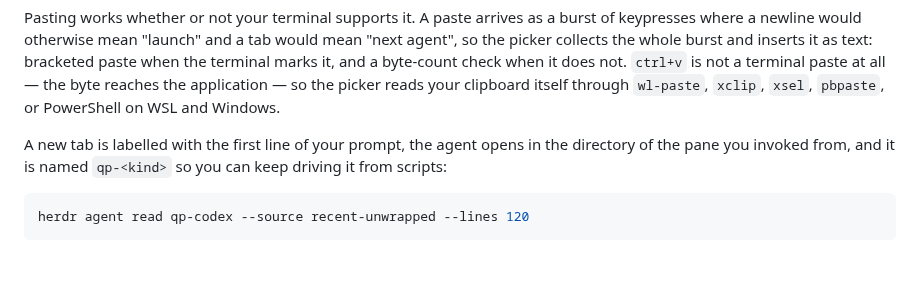
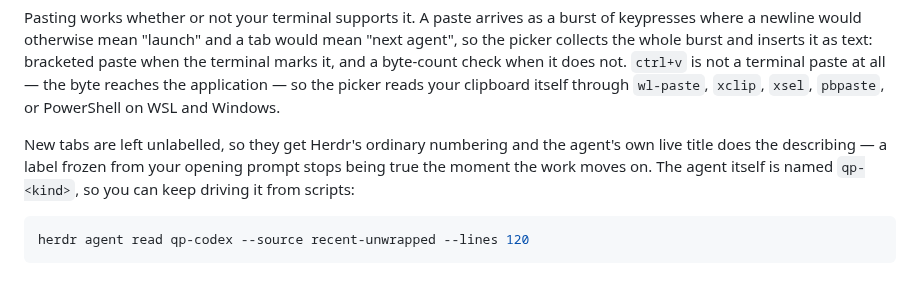
Before and after one commit to Taanviir/herdr-quick-prompt, a Markdown page: README.md, the part around one of its changes. Rendered like a GitHub page.

````diff
--- a/README.md
+++ b/README.md
@@ -95,9 +108,10 @@ it does not. `ctrl+v` is not a terminal paste at all — the byte reaches the
 application — so the picker reads your clipboard itself through `wl-paste`,
 `xclip`, `xsel`, `pbpaste`, or PowerShell on WSL and Windows.
 
-A new tab is labelled with the first line of your prompt, the agent opens in the
-directory of the pane you invoked from, and it is named `qp-<kind>` so you can
-keep driving it from scripts:
+New tabs are left unlabelled, so they get Herdr's ordinary numbering and the
+agent's own live title does the describing — a label frozen from your opening
+prompt stops being true the moment the work moves on. The agent itself is named
+`qp-<kind>`, so you can keep driving it from scripts:
 
 ```bash
 herdr agent read qp-codex --source recent-unwrapped --lines 120
````
Also changed, not shown: other parts of README.md (+16 -3 lines), CONTRIBUTING.md (+2 -0 lines), docs/quick-prompt-directory.png (added), docs/quick-prompt-split.png, docs/quick-prompt.png, 4 other files.
